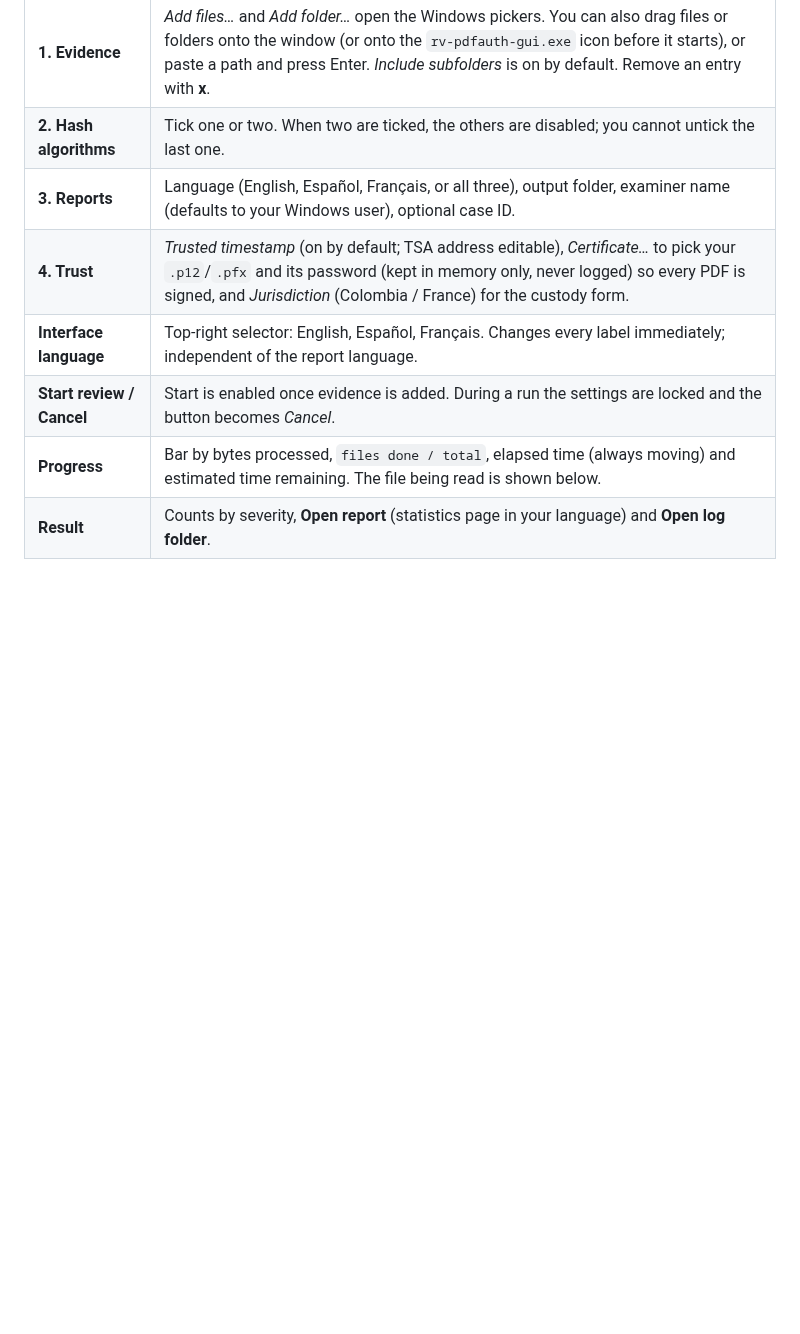
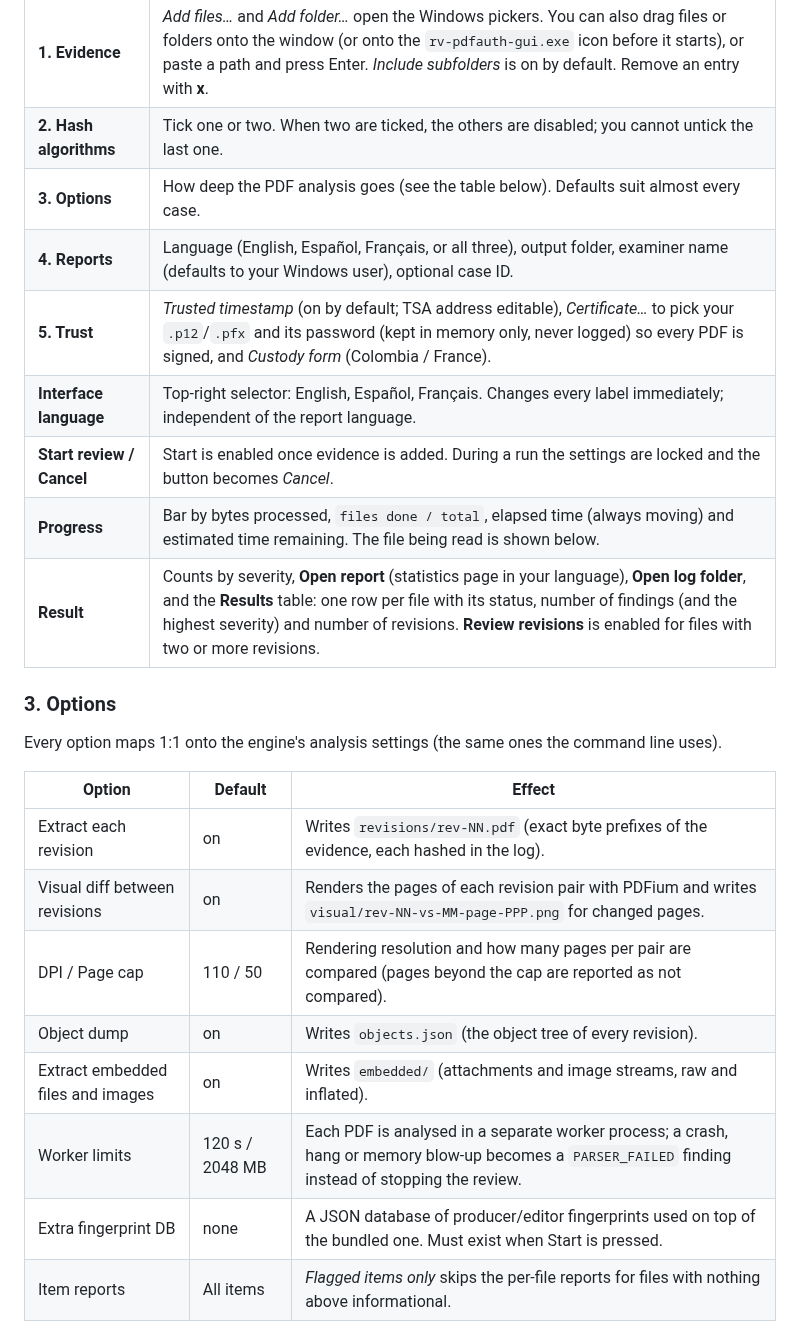
Before and after one commit to Panacota96/rv-pdfauth, a Markdown page: docs/usage-gui.md, the part around one of its changes. Drawn GitHub-style; blank space fills up the shorter version.

```diff
--- a/docs/usage-gui.md
+++ b/docs/usage-gui.md
@@ -25,9 +28,26 @@ flowchart TD
 | --- | --- |
 | **1. Evidence** | *Add files…* and *Add folder…* open the Windows pickers. You can also drag files or folders onto the window (or onto the `rv-pdfauth-gui.exe` icon before it starts), or paste a path and press Enter. *Include subfolders* is on by default. Remove an entry with **x**. |
 | **2. Hash algorithms** | Tick one or two. When two are ticked, the others are disabled; you cannot untick the last one. |
-| **3. Reports** | Language (English, Español, Français, or all three), output folder, examiner name (defaults to your Windows user), optional case ID. |
-| **4. Trust** | *Trusted timestamp* (on by default; TSA address editable), *Certificate…* to pick your `.p12`/`.pfx` and its password (kept in memory only, never logged) so every PDF is signed, and *Jurisdiction* (Colombia / France) for the custody form. |
+| **3. Options** | How deep the PDF analysis goes (see the table below). Defaults suit almost every case. |
+| **4. Reports** | Language (English, Español, Français, or all three), output folder, examiner name (defaults to your Windows user), optional case ID. |
+| **5. Trust** | *Trusted timestamp* (on by default; TSA address editable), *Certificate…* to pick your `.p12`/`.pfx` and its password (kept in memory only, never logged) so every PDF is signed, and *Custody form* (Colombia / France). |
 | **Interface language** | Top-right selector: English, Español, Français. Changes every label immediately; independent of the report language. |
 | **Start review / Cancel** | Start is enabled once evidence is added. During a run the settings are locked and the button becomes *Cancel*. |
 | **Progress** | Bar by bytes processed, `files done / total`, elapsed time (always moving) and estimated time remaining. The file being read is shown below. |
-| **Result** | Counts by severity, **Open report** (statistics page in your language) and **Open log folder**. |
+| **Result** | Counts by severity, **Open report** (statistics page in your language), **Open log folder**, and the **Results** table: one row per file with its status, number of findings (and the highest severity) and number of revisions. **Review revisions** is enabled for files with two or more revisions. |
+
+### 3. Options
+
+Every option maps 1:1 onto the engine's analysis settings (the same ones the command line uses).
+
+| Option | Default | Effect |
+| --- | --- | --- |
+| Extract each revision | on | Writes `revisions/rev-NN.pdf` (exact byte prefixes of the evidence, each hashed in the log). |
+| Visual diff between revisions | on | Renders the pages of each revision pair with PDFium and writes `visual/rev-NN-vs-MM-page-PPP.png` for changed pages. |
+| DPI / Page cap | 110 / 50 | Rendering resolution and how many pages per pair are compared (pages beyond the cap are reported as not compared). |
+| Object dump | on | Writes `objects.json` (the object tree of every revision). |
+| Extract embedded files and images | on | Writes `embedded/` (attachments and image streams, raw and inflated). |
+| Worker limits | 120 s / 2048 MB | Each PDF is analysed in a separate worker process; a crash, hang or memory blow-up becomes a `PARSER_FAILED` finding instead of stopping the review. |
+| Extra fingerprint DB | none | A JSON database of producer/editor fingerprints used on top of the bundled one. Must exist when Start is pressed. |
+| Item reports | All items | *Flagged items only* skips the per-file reports for files with nothing above informational. |
+
```
Also changed, not shown: other parts of docs/usage-gui.md (+48 -11 lines), docs/images/gui-main.png, docs/images/gui-revision-viewer.png (added), 8 other files.
